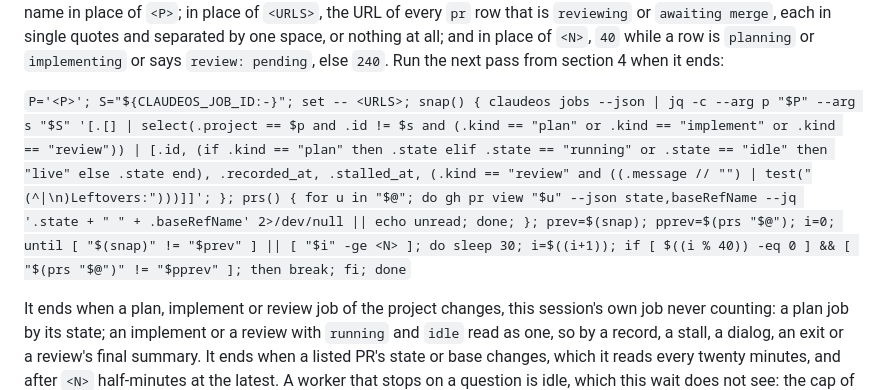
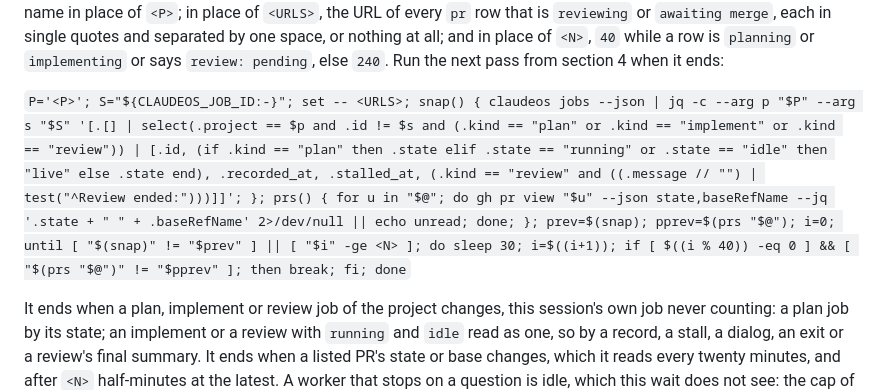
Before and after one commit to pablobfonseca/dotfiles, a Markdown page: claude/commands/batch-run.md, the part around one of its changes. Drawn GitHub-style.

Commit message:
commands: batch-run reads a review's end from the first line, Review ended:, not a Leftovers: line the message cap can cut (ClaudeOS q848)

```diff
--- a/claude/commands/batch-run.md
+++ b/claude/commands/batch-run.md
@@ -106,7 +106,7 @@ Then rewrite the ledger and, when anything changed, print one line: `batch <P>:
 
 When no row is `planning` or `implementing`, none can launch, no row says `review: pending` and no `pr` row is `reviewing` or `awaiting merge`, go to section 6: every PR the run opened is merged, closed or merged into another branch, or there never was one. A `pr` row in either of those two phases keeps the run alive, for days when the merges take days; a `queued`, `planned` or `parked` row that nothing can move does not. The user ends a run early by saying so (`end the batch`): that is an override, written to the ledger first (section 3), and section 6 then runs with the open PRs listed as open. Otherwise wait with one Bash call run in the background, as written but for three values: the project's name in place of `<P>`; in place of `<URLS>`, the URL of every `pr` row that is `reviewing` or `awaiting merge`, each in single quotes and separated by one space, or nothing at all; and in place of `<N>`, `40` while a row is `planning` or `implementing` or says `review: pending`, else `240`. Run the next pass from section 4 when it ends:
 
-`P='<P>'; S="${CLAUDEOS_JOB_ID:-}"; set -- <URLS>; snap() { claudeos jobs --json | jq -c --arg p "$P" --arg s "$S" '[.[] | select(.project == $p and .id != $s and (.kind == "plan" or .kind == "implement" or .kind == "review")) | [.id, (if .kind == "plan" then .state elif .state == "running" or .state == "idle" then "live" else .state end), .recorded_at, .stalled_at, (.kind == "review" and ((.message // "") | test("(^|\n)Leftovers:")))]]'; }; prs() { for u in "$@"; do gh pr view "$u" --json state,baseRefName --jq '.state + " " + .baseRefName' 2>/dev/null || echo unread; done; }; prev=$(snap); pprev=$(prs "$@"); i=0; until [ "$(snap)" != "$prev" ] || [ "$i" -ge <N> ]; do sleep 30; i=$((i+1)); if [ $((i % 40)) -eq 0 ] && [ "$(prs "$@")" != "$pprev" ]; then break; fi; done`
+`P='<P>'; S="${CLAUDEOS_JOB_ID:-}"; set -- <URLS>; snap() { claudeos jobs --json | jq -c --arg p "$P" --arg s "$S" '[.[] | select(.project == $p and .id != $s and (.kind == "plan" or .kind == "implement" or .kind == "review")) | [.id, (if .kind == "plan" then .state elif .state == "running" or .state == "idle" then "live" else .state end), .recorded_at, .stalled_at, (.kind == "review" and ((.message // "") | test("^Review ended:")))]]'; }; prs() { for u in "$@"; do gh pr view "$u" --json state,baseRefName --jq '.state + " " + .baseRefName' 2>/dev/null || echo unread; done; }; prev=$(snap); pprev=$(prs "$@"); i=0; until [ "$(snap)" != "$prev" ] || [ "$i" -ge <N> ]; do sleep 30; i=$((i+1)); if [ $((i % 40)) -eq 0 ] && [ "$(prs "$@")" != "$pprev" ]; then break; fi; done`
 
 It ends when a plan, implement or review job of the project changes, this session's own job never counting: a plan job by its state; an implement or a review with `running` and `idle` read as one, so by a record, a stall, a dialog, an exit or a review's final summary. It ends when a listed PR's state or base changes, which it reads every twenty minutes, and after `<N>` half-minutes at the latest. A worker that stops on a question is idle, which this wait does not see: the cap of 40 is what finds it. A call that ends early for any other reason is only an early pass, and a pass that finds nothing changed prints nothing and waits again.
 
```
Also changed, not shown: other parts of claude/commands/batch-run.md (+1 -1 lines).
